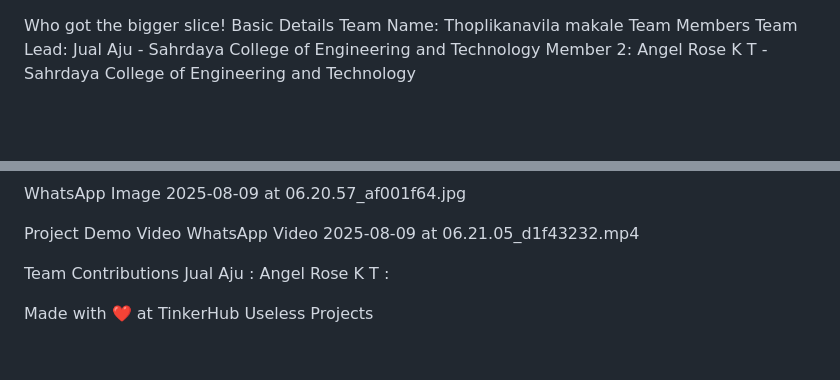
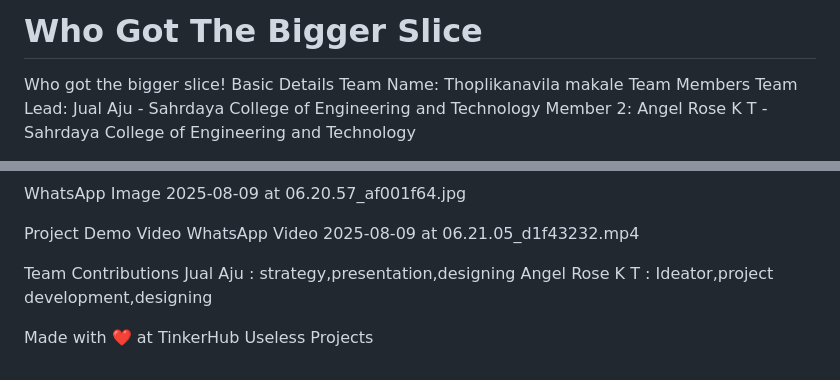
Before and after one commit to angelserose/who_got_the_bigger_slice, a Markdown page: README.md, 2 parts joined by grey strips. GitHub-like rendering; blank space fills up the shorter version.

```diff
--- a/README.md
+++ b/README.md
@@ -1,3 +1,5 @@
+# Who Got The Bigger Slice
+
 Who got the bigger slice!
 Basic Details
 Team Name: Thoplikanavila makale
@@ -113,7 +115,7 @@ WhatsApp Video 2025-08-09 at 06.21.05_d1f43232.mp4
 
 
 Team Contributions
-Jual Aju :
-Angel Rose K T :
+Jual Aju : strategy,presentation,designing
+Angel Rose K T : Ideator,project development,designing
 
 Made with ❤️ at TinkerHub Useless Projects
```
